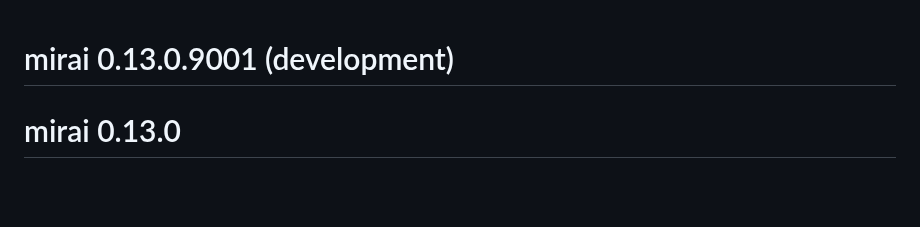
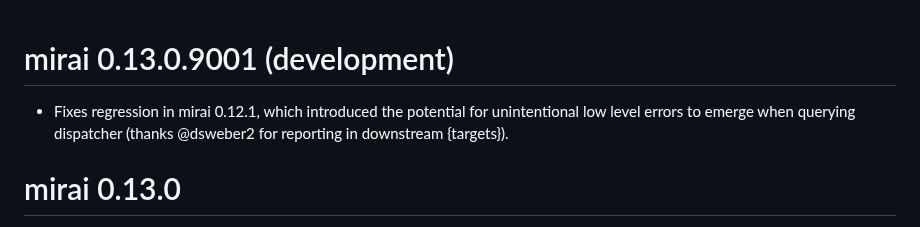
Before and after one commit to shikokuchuo/mirai, a Markdown page: NEWS.md, the part around the change. GitHub-like rendering; blank space fills up the shorter version.

Commit message:
add news item

```diff
--- a/NEWS.md
+++ b/NEWS.md
@@ -1,4 +1,6 @@
 # mirai 0.13.0.9001 (development)
+
+* Fixes regression in mirai 0.12.1, which introduced the potential for unintentional low level errors to emerge when querying dispatcher (thanks @dsweber2 for reporting in downstream {targets}).
 
 # mirai 0.13.0
 
```
